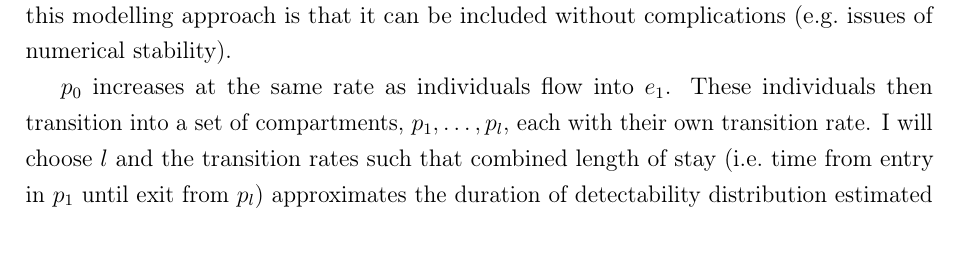
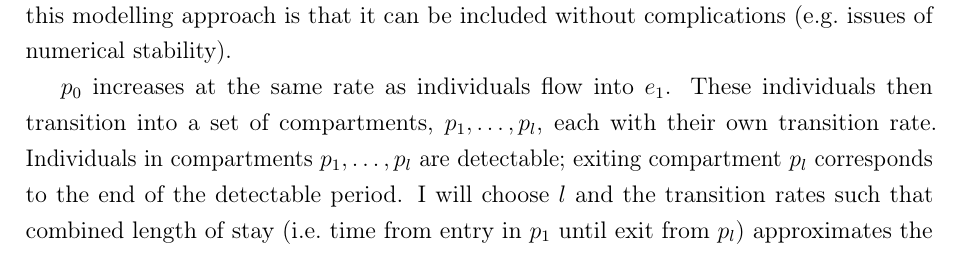
Before and after one commit to joshuablake/thesis, a LaTeX thesis (transmission.tex): part of page 13 of 45, cut so that both start at the same text. Compiled offline with pdfLaTeX.

Commit message:
Rob p135 comment

```diff
--- a/transmission.tex
+++ b/transmission.tex
@@ -378,6 +378,7 @@ An advantage of this modelling approach is that it can be included without compl
 
 $p_0$ increases at the same rate as individuals flow into $e_1$.
 These individuals then transition into a set of compartments, $p_1, \dots, p_l$, each with their own transition rate.
+Individuals in compartments $p_1, \dots, p_l$ are detectable; exiting compartment $p_l$ corresponds to the end of the detectable period.
 I will choose $l$ and the transition rates such that combined length of stay (\ie time from entry in $p_1$ until exit from $p_l$) approximates the duration of detectability distribution estimated in \cref{E-imperf-test}.
 This idea extends the technique of having multiple exposed or latent compartments (introduced in \cref{E-SEIR:sec:non-exponential}).
 While the use of exponential or Erlang (gamma distributions with integer first parameter) is common in the observation model of compartmental models~\autocite[e.g.][]{overtonEpiBeds}, the use of more flexible phase-type distributions, as here, has rarely, if ever, been used in practice~\autocite{hurtadoGLCT}.
```
